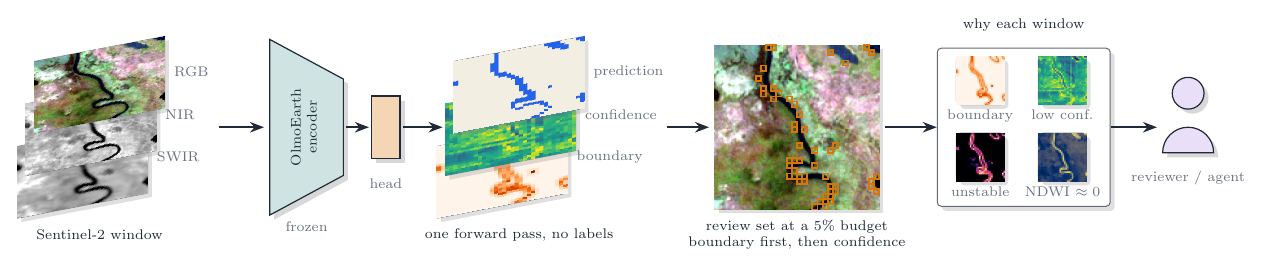
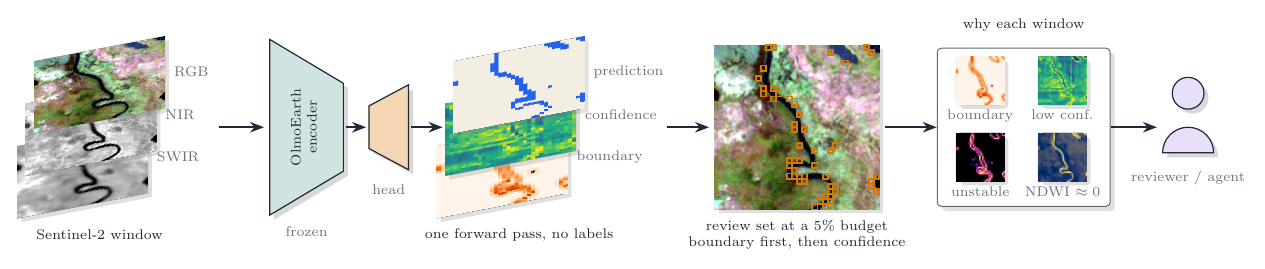
Before and after one commit to 2imi9/olmoearth_inferenceX, a LaTeX figure (docs/figures/tikz/audit_pipeline.tex, which reads docs/figures/tikz/style.tex): the whole page. Compiled offline with pdfLaTeX.

Commit message:
diagrams: encoder and decoder as trapezoids in opposite directions (encoder narrows, head widens); shared encoderShape/decoderShape macros

```diff
--- a/docs/figures/tikz/audit_pipeline.tex
+++ b/docs/figures/tikz/audit_pipeline.tex
@@ -13,16 +13,16 @@
   \node[sub, anchor=west] at ($(inback.east)+(0.12,0)$) {SWIR};
   \node[lab] at (0.3,-1.15) {Sentinel-2 window};
   % ---- encoder (funnel) and head
-  \draw[part, fill=oeteal!20] (3.3,-0.8) -- (3.3,2.3) -- (4.6,1.6) -- (4.6,-0.1) -- cycle;
+  \encoderShape{enc}{3.3}{0.75}{1.3}{3.1}{oeteal!20}     % wide in, narrow out
   \node[lab, rotate=90, align=center] at (3.9,0.75) {OlmoEarth\\encoder};
-  \node[sub] at (3.95,-1.0) {frozen};
-  \draw[part, fill=oeamber!30] (5.1,0.2) rectangle (5.6,1.3);
-  \node[sub] at (5.35,-0.25) {head};
+  \node[sub] at (3.95,-1.1) {frozen};
+  \decoderShape{head}{5.05}{0.75}{0.7}{1.5}{oeamber!30}  % narrow in, wide out: the head decodes to the map
+  \node[sub] at (5.4,-0.35) {head};
   \draw[flow] (2.4,0.75) -- (3.2,0.75);
-  \draw[flow] (4.65,0.75) -- (5.05,0.75);
+  \draw[flow] (4.65,0.75) -- (5.0,0.75);
   % ---- output: prediction / confidence / boundary layers
   \stack{out}{7.4}{0}{scene_boundary.png}{scene_conf.png}{scene_pred.png}
-  \draw[flow] (5.65,0.75) -- (6.35,0.75);
+  \draw[flow] (5.8,0.75) -- (6.35,0.75);
   \node[sub, anchor=west] at ($(out.east)+(0.12,0)$) {prediction};
   \node[sub, anchor=west] at ($(outmid.east)+(0.12,0)$) {confidence};
   \node[sub, anchor=west] at ($(outback.east)+(0.12,0)$) {boundary};
--- a/docs/figures/tikz/style.tex
+++ b/docs/figures/tikz/style.tex
@@ -45,3 +45,12 @@
   \end{scope}}
 % three-plane stack: \stack{prefix}{x}{y}{back}{mid}{front}
 \newcommand{\stack}[6]{\raster{#1back}{#2}{#3}{#4}\raster{#1mid}{#2+0.15}{#3+0.75}{#5}\raster{#1}{#2+0.3}{#3+1.5}{#6}}
+% Encoder and decoder are trapezoids in opposite directions (rule from the user, 2026-09-08):
+% \encoderShape{name}{x}{y}{width}{height}{fill}: wide at the left, narrow at the right (in -> compressed)
+% \decoderShape{name}{x}{y}{width}{height}{fill}: narrow at the left, wide at the right (compressed -> out)
+\newcommand{\encoderShape}[6]{%
+  \draw[part, fill=#6] (#2,#3-#5/2) -- (#2,#3+#5/2) -- (#2+#4,#3+#5/4) -- (#2+#4,#3-#5/4) -- cycle;
+  \coordinate (#1) at (#2+#4/2,#3); \coordinate (#1in) at (#2,#3); \coordinate (#1out) at (#2+#4,#3);}
+\newcommand{\decoderShape}[6]{%
+  \draw[part, fill=#6] (#2,#3-#5/4) -- (#2,#3+#5/4) -- (#2+#4,#3+#5/2) -- (#2+#4,#3-#5/2) -- cycle;
+  \coordinate (#1) at (#2+#4/2,#3); \coordinate (#1in) at (#2,#3); \coordinate (#1out) at (#2+#4,#3);}
```
Also changed, not shown: docs/figures/tikz/protocol.tex (+2 -2 lines), docs/figures/audit_pipeline.png, docs/figures/explanation_layer.png, docs/figures/protocol.png, docs/figures/tikz/audit_pipeline.pdf, docs/figures/tikz/explanation_layer.pdf, docs/figures/tikz/protocol.pdf.
